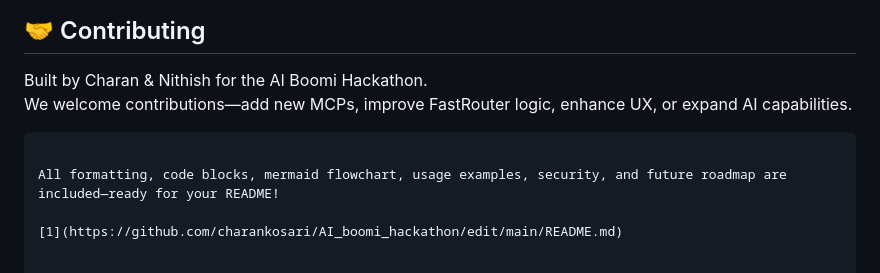
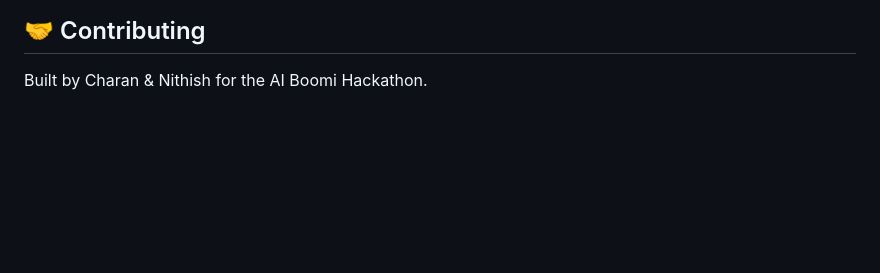
Before and after one commit to charankosari/AI_boomi_hackathon, a Markdown page: README.md, the part around the change. Rendered like a GitHub page; blank space fills up the shorter version.

Commit message:
Clean up README by removing contribution section
Removed contribution guidelines and unnecessary content.

````diff
--- a/README.md
+++ b/README.md
@@ -163,9 +163,3 @@ npm start
 ## 🤝 Contributing
 
 Built by Charan & Nithish for the AI Boomi Hackathon.
-We welcome contributions—add new MCPs, improve FastRouter logic, enhance UX, or expand AI capabilities.
-```
-
-All formatting, code blocks, mermaid flowchart, usage examples, security, and future roadmap are included—ready for your README!
-
-[1](https://github.com/charankosari/AI_boomi_hackathon/edit/main/README.md)
````
